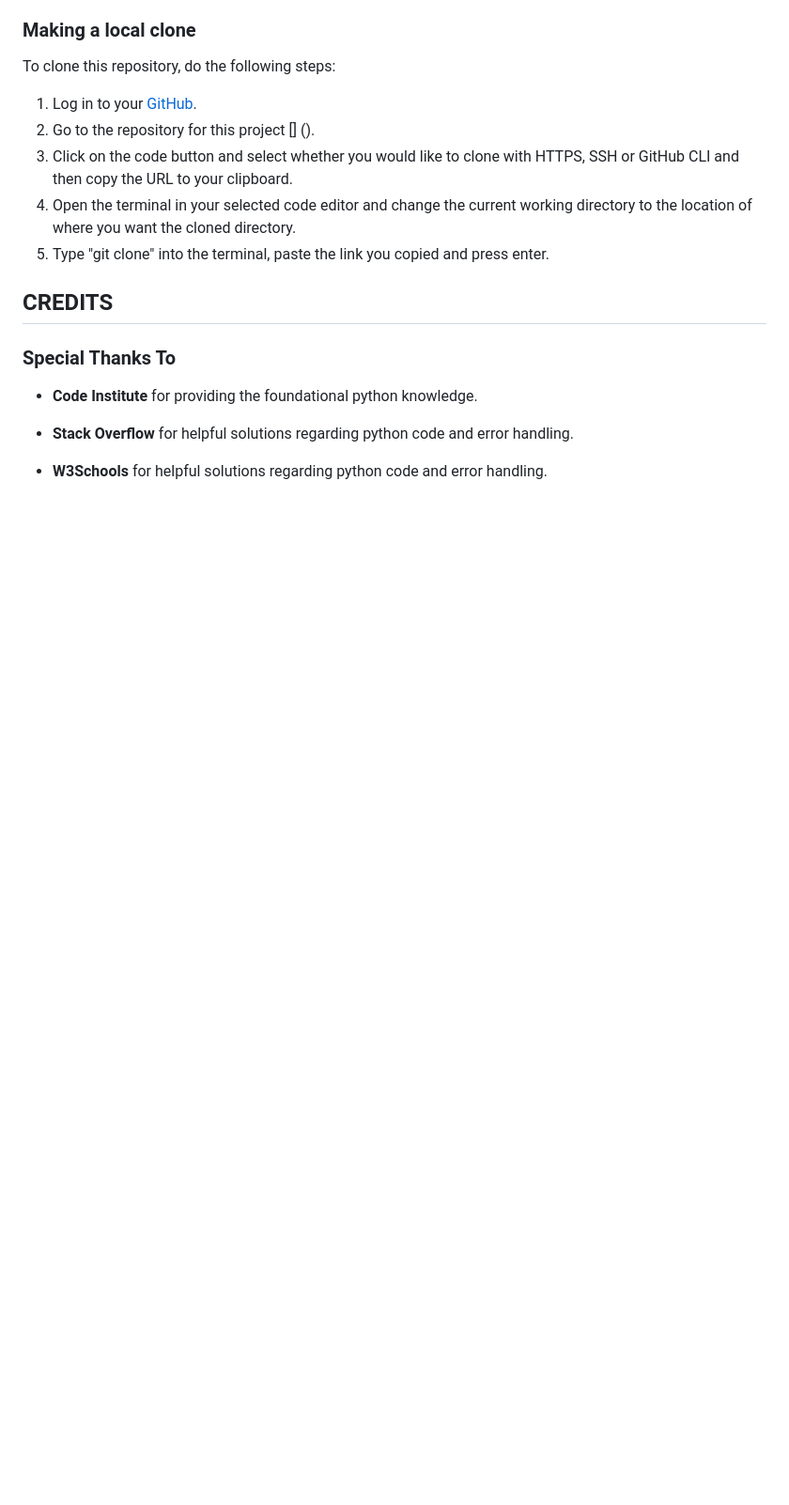
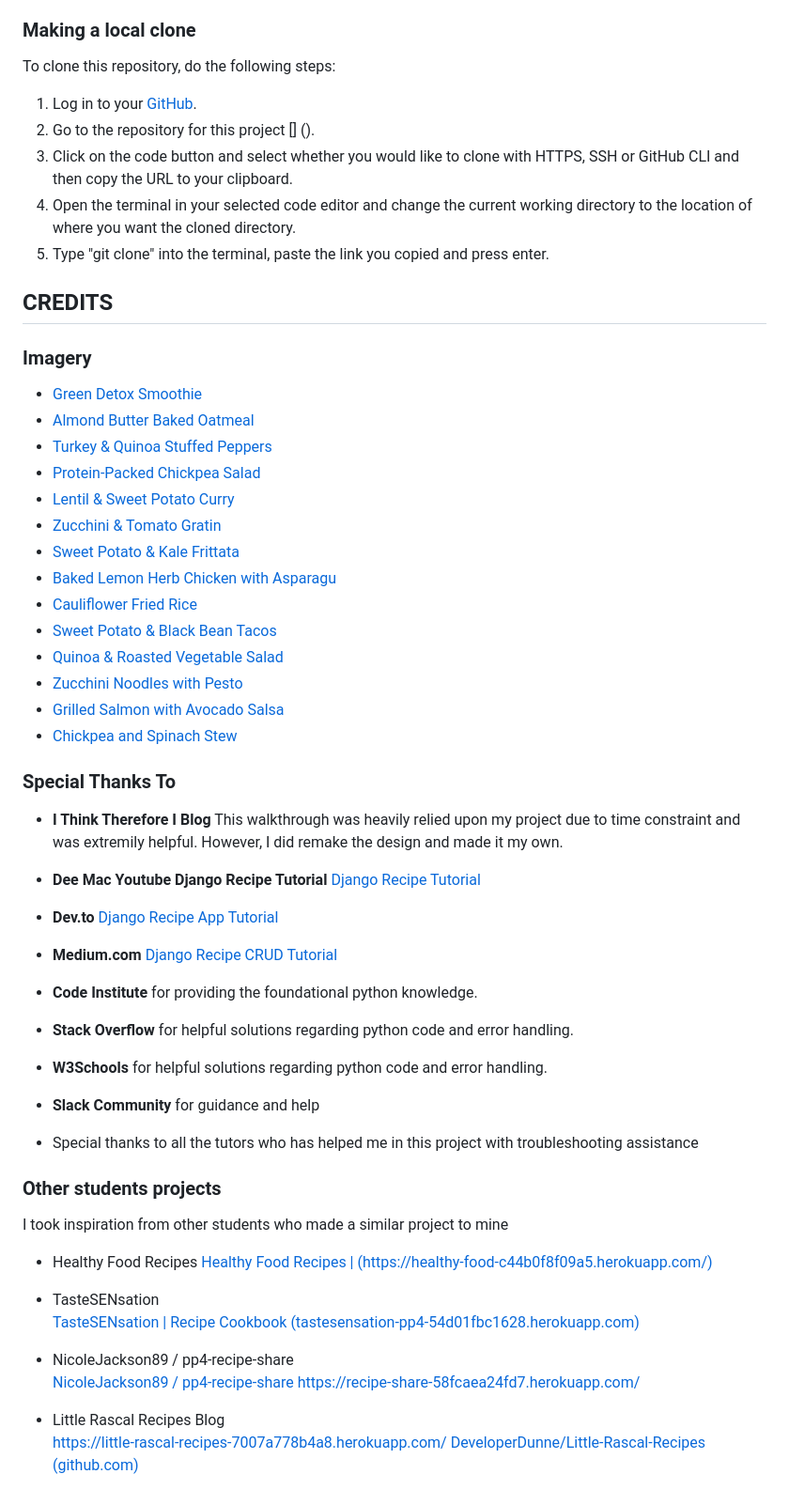
Before and after one commit to aimanh04/PP4-Healthy_recipes, a Markdown page: README.md, the part around one of its changes. Shown at 94% size. Drawn GitHub-style; blank space fills up the shorter version.

Commit message:
README: Add code to Credits section

```diff
--- a/README.md
+++ b/README.md
@@ -348,10 +356,56 @@ To clone this repository, do the following steps:
 
 ## CREDITS
 
+### Imagery
+
+- [Green Detox Smoothie](https://nourishingmeals.com/recipes/green-detox-smoothie)
+- [Almond Butter Baked Oatmeal](https://sweetsavoryandsteph.com/almond-butter-baked-oatmeal/)
+- [Turkey & Quinoa Stuffed Peppers](https://www.food.com/recipe/healthy-quinoa-and-ground-turkey-stuffed-peppers-449167)
+- [Protein-Packed Chickpea Salad](https://eatwithclarity.com/mediterranean-chickpea-salad/)
+- [Lentil & Sweet Potato Curry](https://wholefoodsoulfoodkitchen.com/sweet-potato-lentil-curry/)
+- [Zucchini & Tomato Gratin](https://www.allrecipes.com/recipe/215420/zucchini-e-pomodori-gratinati-zucchini-and-tomato-gratin/)
+- [Sweet Potato & Kale Frittata](https://www.tastingtable.com/1427904/sweet-potato-and-crispy-kale-frittata-recipe/)
+- [Baked Lemon Herb Chicken with Asparagu](https://cafedelites.com/one-pan-honey-lemon-chicken-asparagus/)
+- [Cauliflower Fried Rice](https://www.onceuponachef.com/recipes/cauliflower-fried-rice.html)
+- [Sweet Potato & Black Bean Tacos](https://www.simplyrecipes.com/recipes/sweet_potato_and_black_bean_tacos/)
+- [Quinoa & Roasted Vegetable Salad](https://www.katysfoodfinds.com/roasted-vegetable-salad-with-quinoa-and-feta/)
+- [Zucchini Noodles with Pesto](https://www.eatingwell.com/recipe/266239/zucchini-noodles-with-pesto-chicken/)
+- [Grilled Salmon with Avocado Salsa](https://ketokarma.com/grilled-salmon-with-avocado-salsa-ready-in-20-minutes/)
+- [Chickpea and Spinach Stew](https://www.eatingwell.com/recipe/270568/hearty-chickpea-spinach-stew/)
+
 ### Special Thanks To
+
+- **I Think Therefore I Blog** This walkthrough was heavily relied upon my project due to time constraint and was extremily helpful. However, I did remake the design and made it my own.
+
+- **Dee Mac Youtube Django Recipe Tutorial** [Django Recipe Tutorial](https://www.youtube.com/watch?v=sBjbty691eI&list=PLXuTq6OsqZjbCSfiLNb2f1FOs8viArjWy&index=1&ab_channel=DeeMc)
+
+- **Dev.to** [Django Recipe App Tutorial](https://dev.to/domvacchiano/create-a-recipe-app-in-django-tutorial-5hh)
+
+- **Medium.com** [Django Recipe CRUD Tutorial](https://medium.com/@devsumitg/recipe-crud-project-using-the-django-framework-bootstrap-5-3160ec5b43aa)
 
 - **Code Institute** for providing the foundational python knowledge.
 
 - **Stack Overflow** for helpful solutions regarding python code and error handling.
 
 - **W3Schools** for helpful solutions regarding python code and error handling.
+
+- **Slack Community** for guidance and help
+
+- Special thanks to all the tutors who has helped me in this project with troubleshooting assistance
+
+
+### Other students projects
+
+I took inspiration from other students who made a similar project to mine
+
+* Healthy Food Recipes
+[Healthy Food Recipes | (https://healthy-food-c44b0f8f09a5.herokuapp.com/)](https://healthy-food-c44b0f8f09a5.herokuapp.com/ "Healthy Food Recipes | (https://healthy-food-c44b0f8f09a5.herokuapp.com/)")
+
+* TasteSENsation
+[TasteSENsation | Recipe Cookbook (tastesensation-pp4-54d01fbc1628.herokuapp.com)](https://tastesensation-pp4-54d01fbc1628.herokuapp.com/?page=2&rating=None "TasteSENsation | Recipe Cookbook (tastesensation-pp4-54d01fbc1628.herokuapp.com)")
+
+* NicoleJackson89 / pp4-recipe-share
+[NicoleJackson89 / pp4-recipe-share https://recipe-share-58fcaea24fd7.herokuapp.com/](https://github.com/NicoleJackson89/pp4-recipe-share "NicoleJackson89 / pp4-recipe-share https://recipe-share-58fcaea24fd7.herokuapp.com/")
+
+* Little Rascal Recipes Blog
+[https://little-rascal-recipes-7007a778b4a8.herokuapp.com/ DeveloperDunne/Little-Rascal-Recipes (github.com)](https://little-rascal-recipes-7007a778b4a8.herokuapp.com/ "https://little-rascal-recipes-7007a778b4a8.herokuapp.com/ DeveloperDunne/Little-Rascal-Recipes (github.com)")
```
Also changed, not shown: other parts of README.md (+9 -1 lines).
